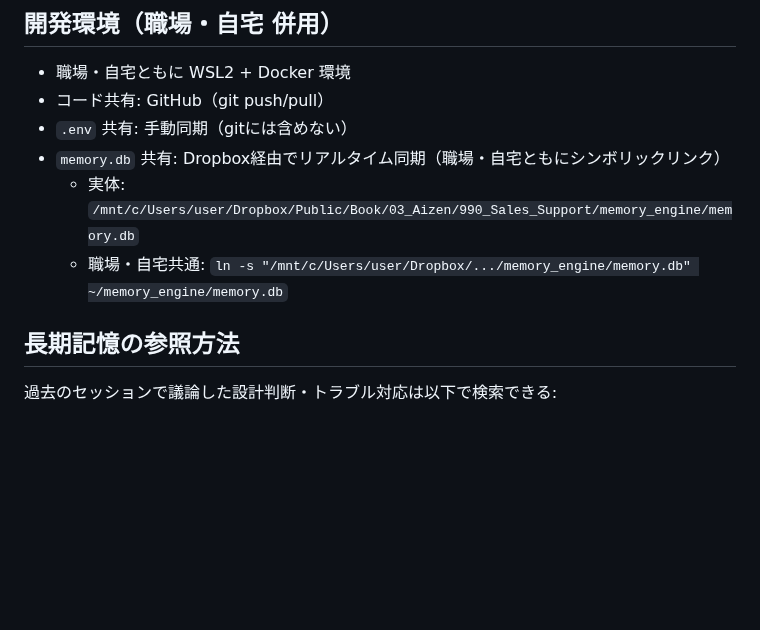
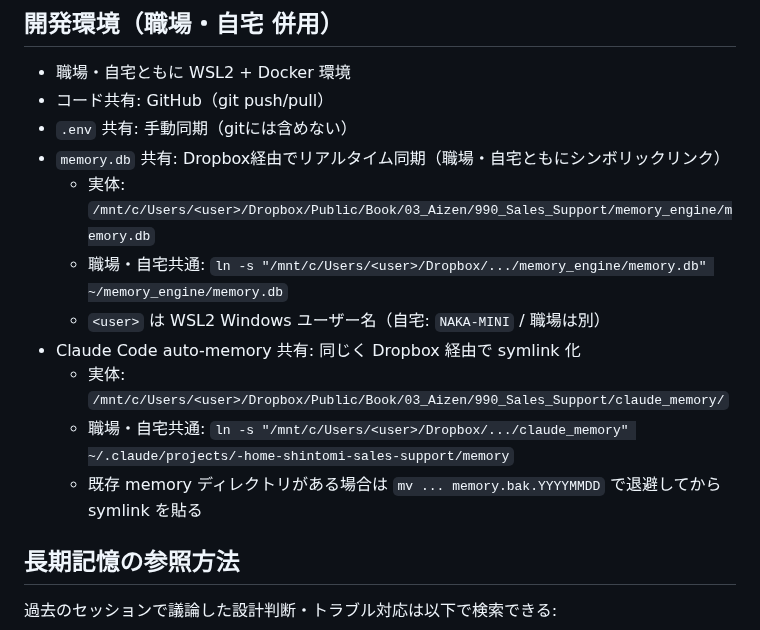
Before and after one commit to shintomish/sales_support, a Markdown page: CLAUDE.md, the part around the change. Drawn GitHub-style; blank space fills up the shorter version.

Commit message:
docs(claude.md): Claude Code auto-memory も Dropbox 経由で職場/自宅同期する手順を追記
memory.db と同じパターン（symlink）で
~/.claude/projects/-home-shintomi-sales-support/memory を Dropbox の
claude_memory ディレクトリに切り出した。

ユーザー名がマシン毎に異なる（自宅: NAKA-MINI、職場: 別）ため、パス記載を
<user> プレースホルダー化した。

Co-Authored-By: Claude Opus 4.7 (1M context) <noreply@anthropic.com>

```diff
--- a/CLAUDE.md
+++ b/CLAUDE.md
@@ -94,8 +94,13 @@ docker exec sales_support_app php artisan config:clear
 - コード共有: GitHub（git push/pull）
 - `.env` 共有: 手動同期（gitには含めない）
 - `memory.db` 共有: Dropbox経由でリアルタイム同期（職場・自宅ともにシンボリックリンク）
-  - 実体: `/mnt/c/Users/user/Dropbox/Public/Book/03_Aizen/990_Sales_Support/memory_engine/memory.db`
-  - 職場・自宅共通: `ln -s "/mnt/c/Users/user/Dropbox/.../memory_engine/memory.db" ~/memory_engine/memory.db`
+  - 実体: `/mnt/c/Users/<user>/Dropbox/Public/Book/03_Aizen/990_Sales_Support/memory_engine/memory.db`
+  - 職場・自宅共通: `ln -s "/mnt/c/Users/<user>/Dropbox/.../memory_engine/memory.db" ~/memory_engine/memory.db`
+  - `<user>` は WSL2 Windows ユーザー名（自宅: `NAKA-MINI` / 職場は別）
+- Claude Code auto-memory 共有: 同じく Dropbox 経由で symlink 化
+  - 実体: `/mnt/c/Users/<user>/Dropbox/Public/Book/03_Aizen/990_Sales_Support/claude_memory/`
+  - 職場・自宅共通: `ln -s "/mnt/c/Users/<user>/Dropbox/.../claude_memory" ~/.claude/projects/-home-shintomi-sales-support/memory`
+  - 既存 memory ディレクトリがある場合は `mv ... memory.bak.YYYYMMDD` で退避してから symlink を貼る
 
 ## 長期記憶の参照方法
 過去のセッションで議論した設計判断・トラブル対応は以下で検索できる:
```
